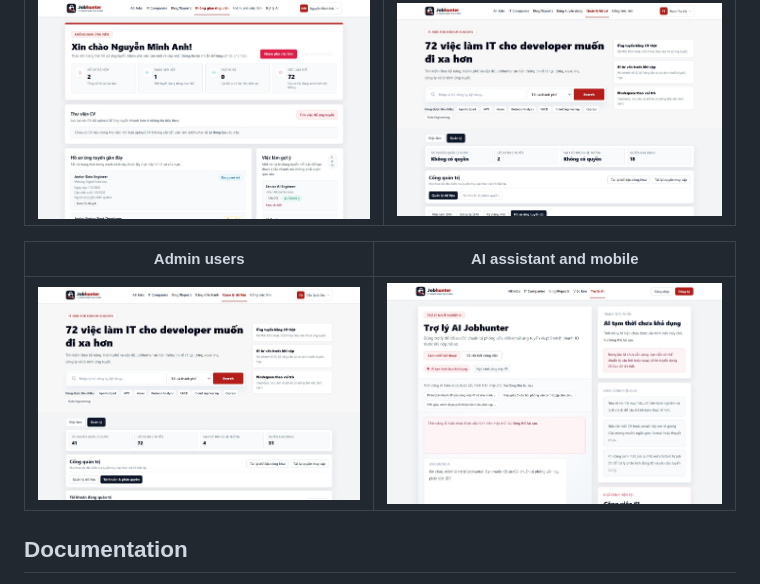
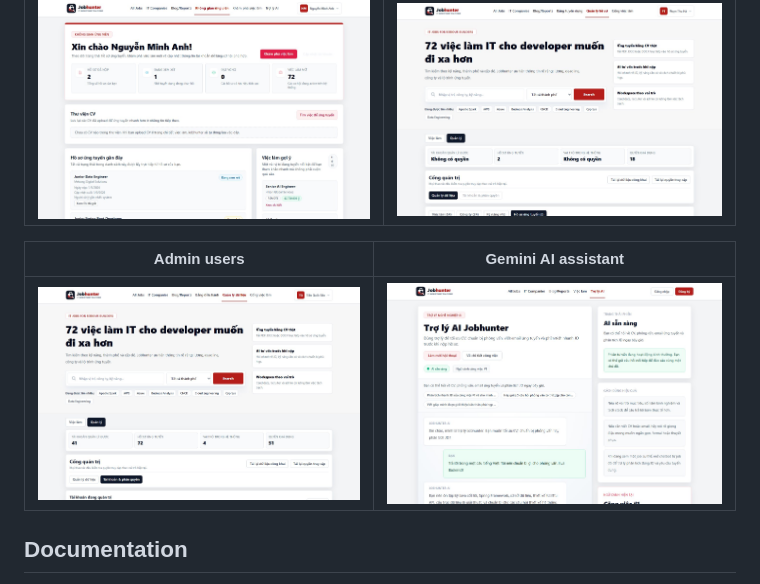
Before and after one commit to JasonTM17/JobHunter_SpringBoot_RestfulAPI_React, a Markdown page: README.md, the part around one of its changes. Rendered like a GitHub page; pictures changed too: docs/assets/screenshots/jobhunter-chatbot.jpg.

Commit message:
docs: refresh gemini ai assistant screenshot

```diff
--- a/README.md
+++ b/README.md
@@ -58,5 +58,5 @@ Screenshots below are generated from the local production build with the QA scan
 | --- | --- |
 | ![Jobhunter candidate workspace with saved jobs, CV library, and application history](docs/assets/screenshots/jobhunter-candidate-workspace.jpg) | ![Jobhunter recruiter resume pipeline with filters, status workflow, and audit timeline](docs/assets/screenshots/jobhunter-recruiter-pipeline.jpg) |
 
-| Admin users | AI assistant and mobile |
+| Admin users | Gemini AI assistant |
 | --- | --- |
```
Also changed, not shown: other parts of README.md (+1 -1 lines), docs/ABOUT.md (+1 -1 lines).
